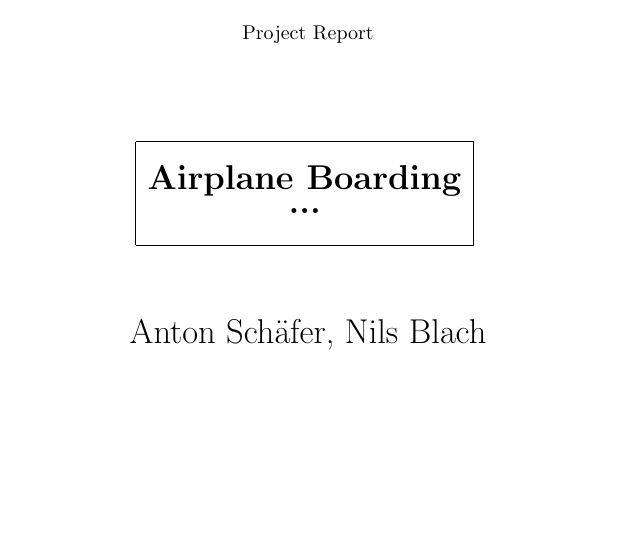
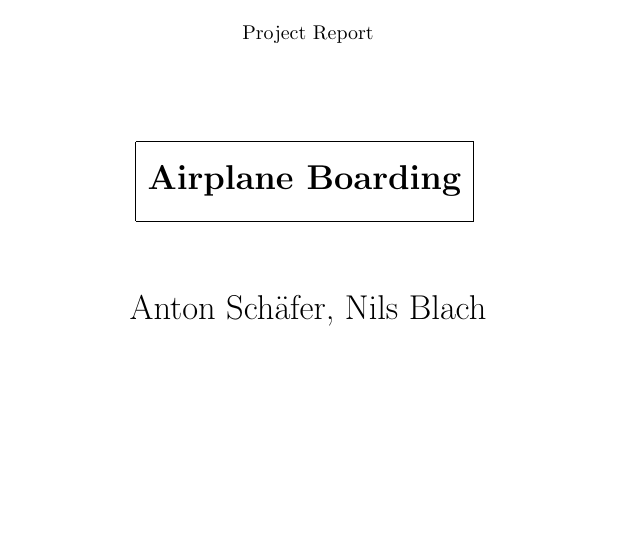
Before and after one commit to nblach/AirplaneBoarding, a LaTeX document (report/latex/reportTemplate.tex, which reads report/latex/cover.tex): part of page 1 of 4, cut so that both start at the same text. Compiled offline with pdfLaTeX.

Commit message:
cover small fix

```diff
--- a/report/latex/cover.tex
+++ b/report/latex/cover.tex
@@ -35,7 +35,6 @@
 \hline
 \\
 \textbf{\LARGE{Airplane Boarding}}\\
-\textbf{\LARGE{...}}\\
 \\
 \hline
 \end{tabular}
```
